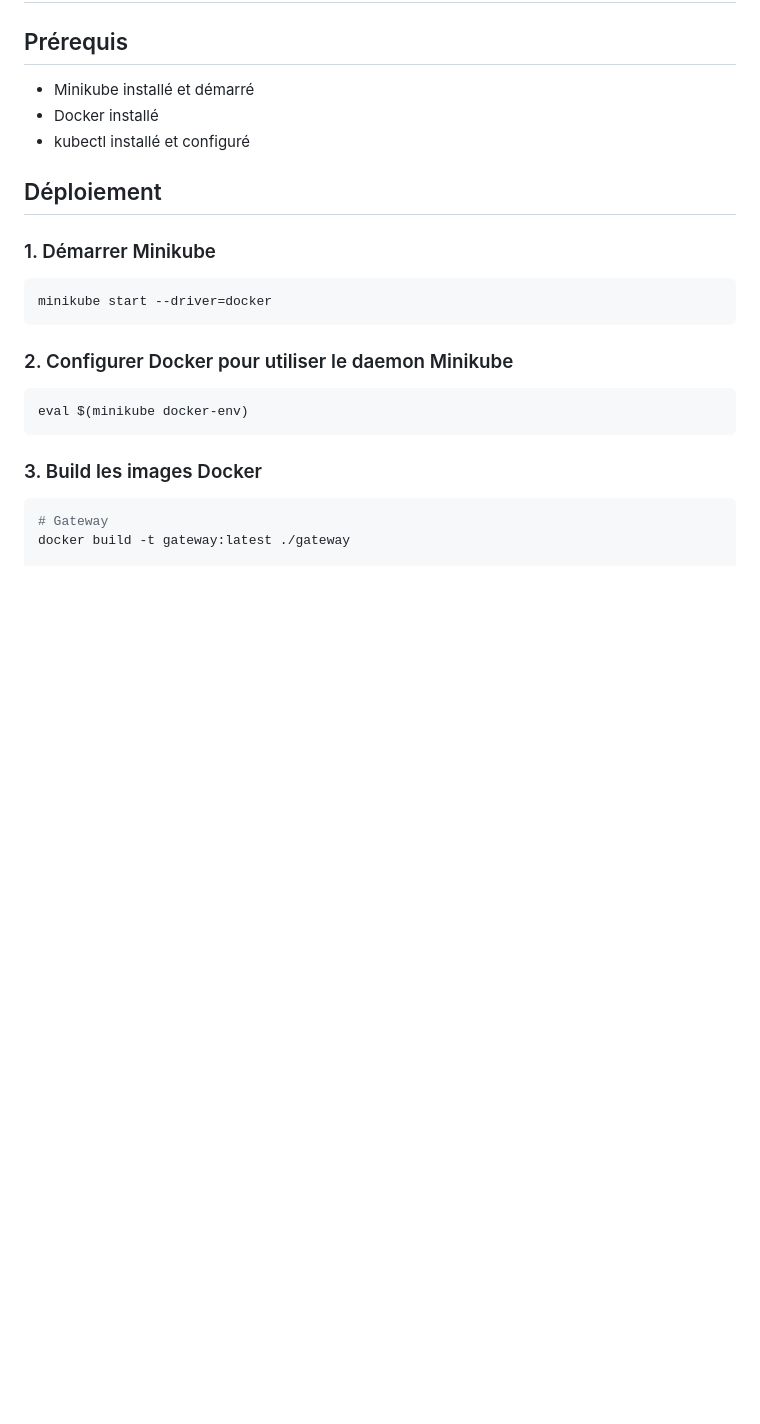
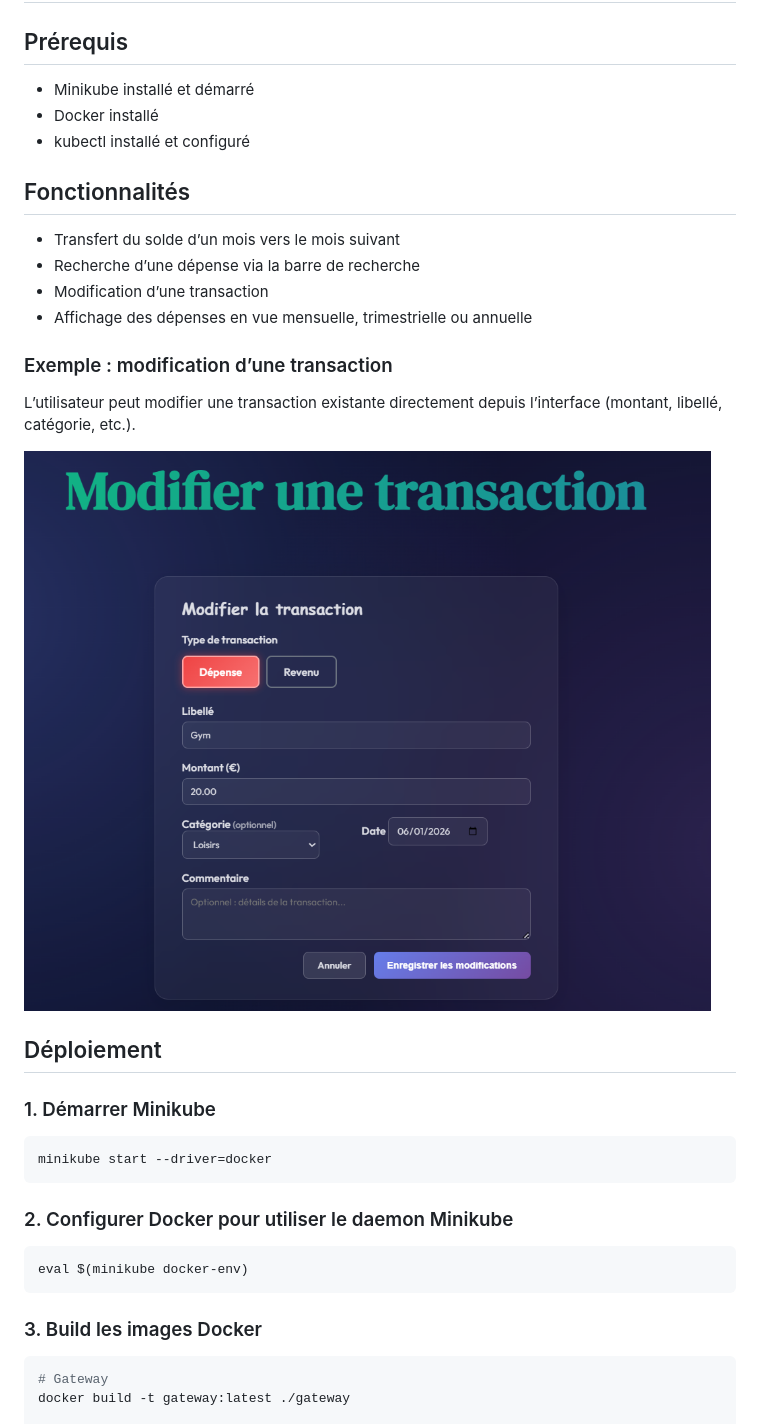
Before and after one commit to aferrah/Budgeometre, a Markdown page: k8s/README.md, the part around the change. GitHub-like rendering; pictures changed too: k8s/images/modification-transaction.png (added); blank space fills up the shorter version.

Commit message:
Update README: add features section and screenshot

```diff
--- a/k8s/README.md
+++ b/k8s/README.md
@@ -9,6 +9,18 @@
 - Docker installé
 - kubectl installé et configuré
 
+## Fonctionnalités
+
+- Transfert du solde d’un mois vers le mois suivant
+- Recherche d’une dépense via la barre de recherche
+- Modification d’une transaction
+- Affichage des dépenses en vue mensuelle, trimestrielle ou annuelle
+
+### Exemple : modification d’une transaction
+
+L’utilisateur peut modifier une transaction existante directement depuis l’interface (montant, libellé, catégorie, etc.).
+
+![Modification d'une transaction](images/modification-transaction.png)
 
 
 ## Déploiement
```
